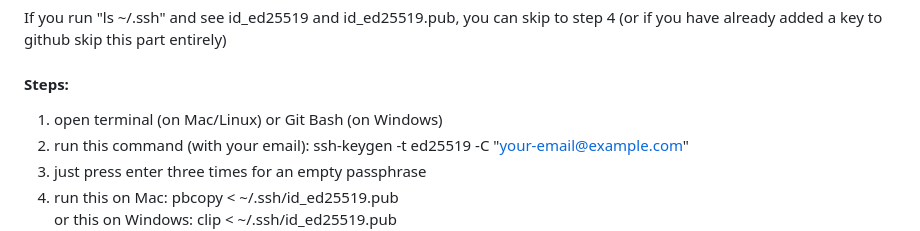
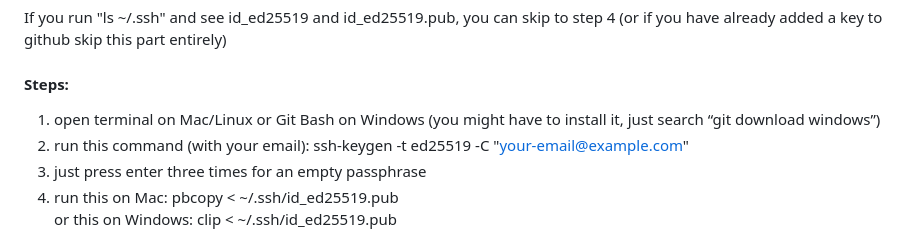
Before and after one commit to Olympus-MARS-Leuven/rover-2026, a Markdown page: README.md, the part around the change. Rendered like a GitHub page.

Commit message:
Update terminal setup instructions in README
Clarified instructions for opening terminal on different operating systems.

```diff
--- a/README.md
+++ b/README.md
@@ -10,7 +10,7 @@ all code for the rover from the schoolyear starting in 2026
 ### Part 1: set up a ssh key and connect it to your github account
 If you run "ls ~/.ssh" and see id_ed25519 and id_ed25519.pub, you can skip to step 4 (or if you have already added a key to github skip this part entirely)
 #### Steps:
-1. open terminal (on Mac/Linux) or Git Bash (on Windows)
+1. open terminal on Mac/Linux or Git Bash on Windows (you might have to install it, just search “git download windows”)
 2. run this command (with your email): ssh-keygen -t ed25519 -C "your-email@example.com"
 3. just press enter three times for an empty passphrase
 4. run this on Mac: pbcopy < ~/.ssh/id_ed25519.pub\
```
